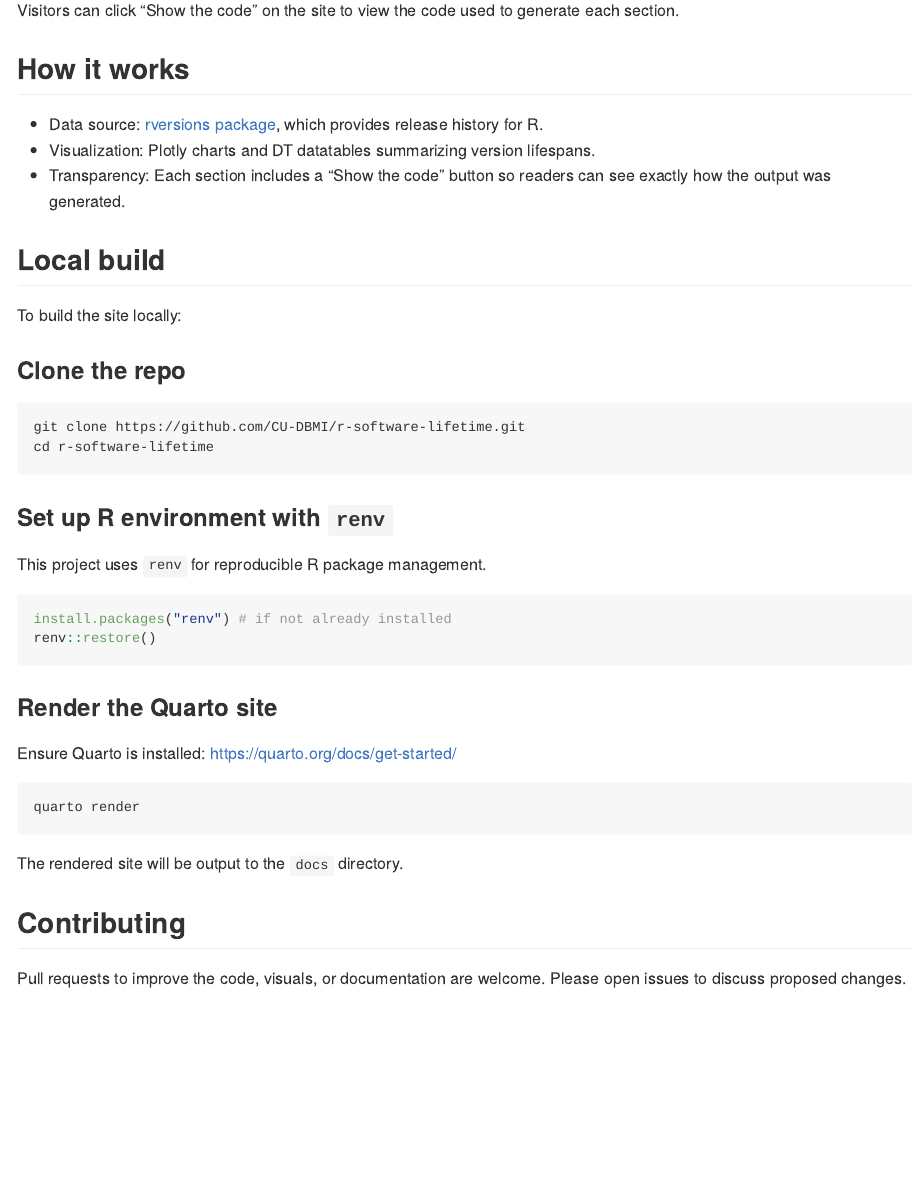
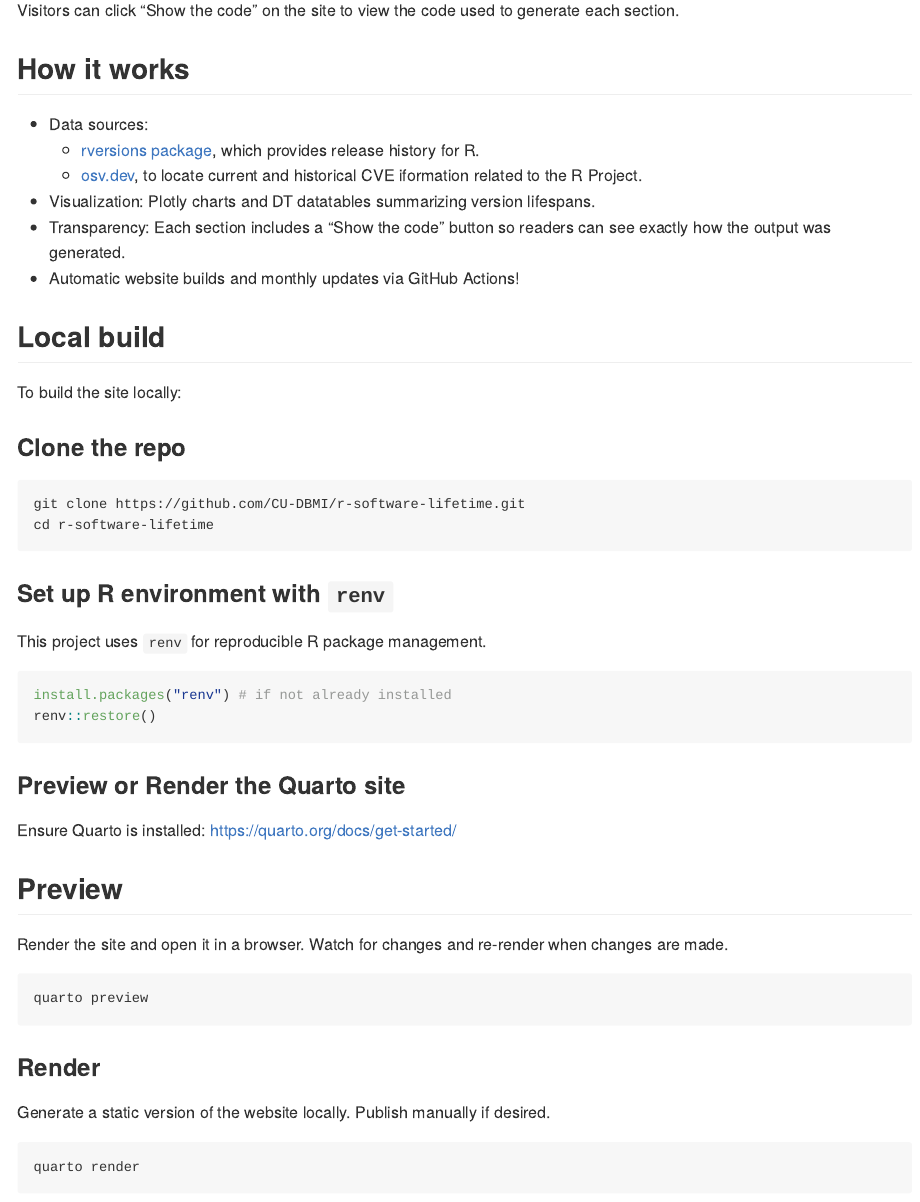
Before and after one commit to CU-DBMI/r-software-lifetime, an R Markdown document (README.Rmd): the page in a window 1100 px wide, from 290 px down. The pictures show the output file README.md that the author committed with the source, drawn offline in the style of GitHub.

Commit message:
readme updates

````diff
--- a/README.Rmd
+++ b/README.Rmd
@@ -27,9 +27,12 @@ Visitors can click "Show the code" on the site to view the code used to generate
 
 ## How it works
 
-- Data source: [rversions package](https://cran.r-project.org/package=rversions), which provides release history for R.
+- Data sources:
+  - [rversions package](https://cran.r-project.org/package=rversions), which provides release history for R.
+  - [osv.dev](https://osv.dev), to locate current and historical CVE iformation related to the R Project.
 - Visualization: Plotly charts and DT datatables summarizing version lifespans.
 - Transparency: Each section includes a "Show the code" button so readers can see exactly how the output was generated.
+- Automatic website builds and monthly updates via GitHub Actions!
 
 ## Local build
 
@@ -51,9 +54,21 @@ install.packages("renv") # if not already installed
 renv::restore()
 ```
 
-### Render the Quarto site
+### Preview or Render the Quarto site
 
 Ensure Quarto is installed: [https://quarto.org/docs/get-started/](https://quarto.org/docs/get-started/)
+
+## Preview
+
+Render the site and open it in a browser. Watch for changes and re-render when changes are made.
+
+```
+quarto preview
+```
+
+### Render
+
+Generate a static version of the website locally. Publish manually if desired.
 
 ```
 quarto render
````
Also changed, not shown: README.md.
